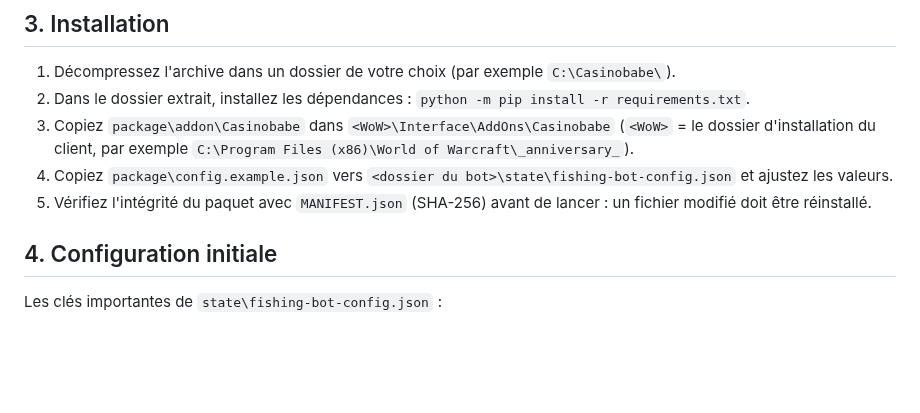
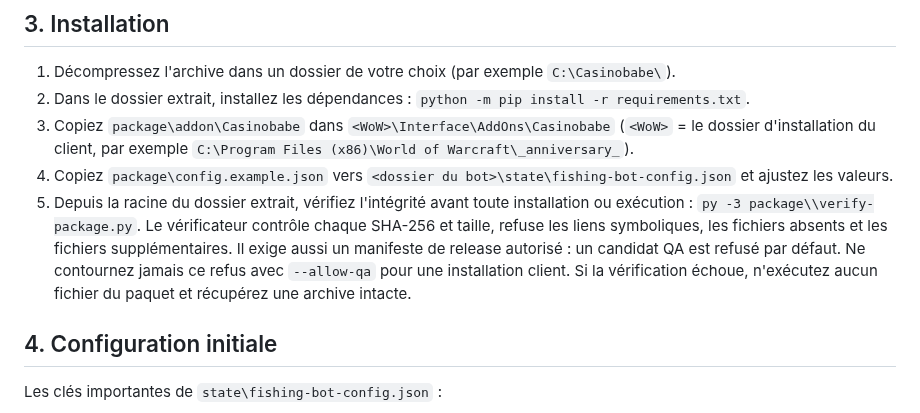
Before and after one commit to aveca/bot-wow, a Markdown page: distribution/INSTALL.md, the part around the change. Rendered like a GitHub page; blank space fills up the shorter version.

Commit message:
docs(distribution): add mandatory customer package verification step

```diff
--- a/distribution/INSTALL.md
+++ b/distribution/INSTALL.md
@@ -49,8 +49,13 @@ Classic specific (couleurs d'eau, taille de la minicarte).
    `C:\Program Files (x86)\World of Warcraft\_anniversary_`).
 4. Copiez `package\config.example.json` vers
    `<dossier du bot>\state\fishing-bot-config.json` et ajustez les valeurs.
-5. Vérifiez l'intégrité du paquet avec `MANIFEST.json` (SHA-256) avant de
-   lancer : un fichier modifié doit être réinstallé.
+5. Depuis la racine du dossier extrait, vérifiez l'intégrité avant toute
+   installation ou exécution : `py -3 package\\verify-package.py`.
+   Le vérificateur contrôle chaque SHA-256 et taille, refuse les liens symboliques,
+   les fichiers absents et les fichiers supplémentaires. Il exige aussi un manifeste
+   de release autorisé : un candidat QA est refusé par défaut. Ne contournez jamais
+   ce refus avec `--allow-qa` pour une installation client. Si la vérification
+   échoue, n'exécutez aucun fichier du paquet et récupérez une archive intacte.
 
 ## 4. Configuration initiale
 
```
